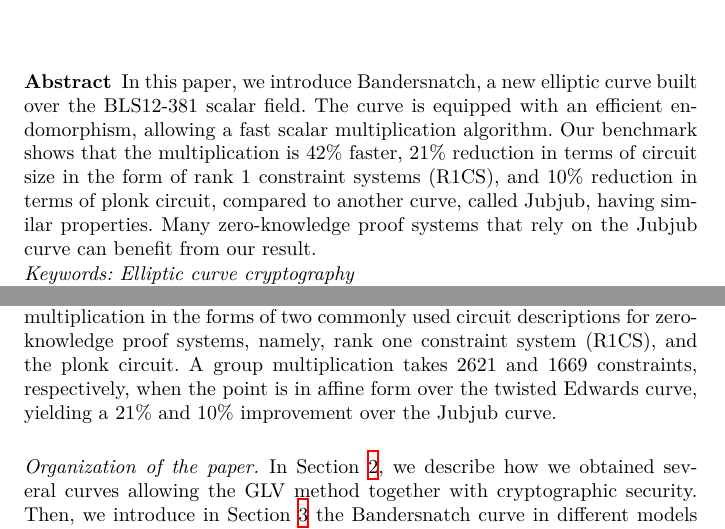
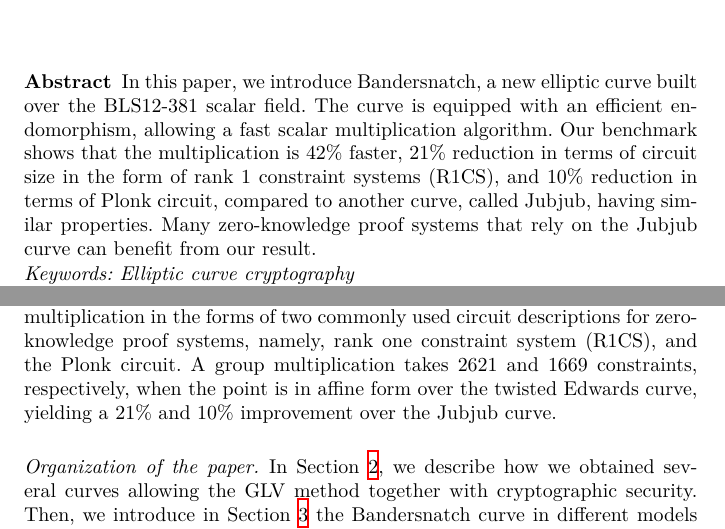
Before and after one commit to asanso/Bandersnatch, a LaTeX paper (paper/bandersnatch.tex): two parts of pages 1 and 2 of 12, joined at a grey line, cut so that both start at the same text. Compiled offline with XeLaTeX.

Commit message:
reviewer 2 minor

```diff
--- a/paper/bandersnatch.tex
+++ b/paper/bandersnatch.tex
@@ -59,7 +59,7 @@ Ethereum Foundation and Ruhr Universität Bochum \and Ethereum Foundation }
  Our benchmark shows that the multiplication is 42\% faster,
  21\% reduction in terms of circuit size in the
  form of rank 1 constraint systems (R1CS),
- and 10\% reduction in terms of plonk circuit,
+ and 10\% reduction in terms of Plonk circuit,
  compared to another curve, called Jubjub, having similar
  properties. Many zero-knowledge proof systems that rely on
  the Jubjub curve can benefit
@@ -141,7 +141,7 @@ in the forms of
 two commonly used circuit descriptions for zero-knowledge
 proof systems, namely,
 rank one constraint system (R1CS),
-and the plonk circuit.
+and the Plonk circuit.
 A group multiplication takes
 2621 and 1669
 constraints, respectively, when the point is in affine form over the
```
Also changed, not shown: paper/bandersnatch.tex (2 more changed lines).
